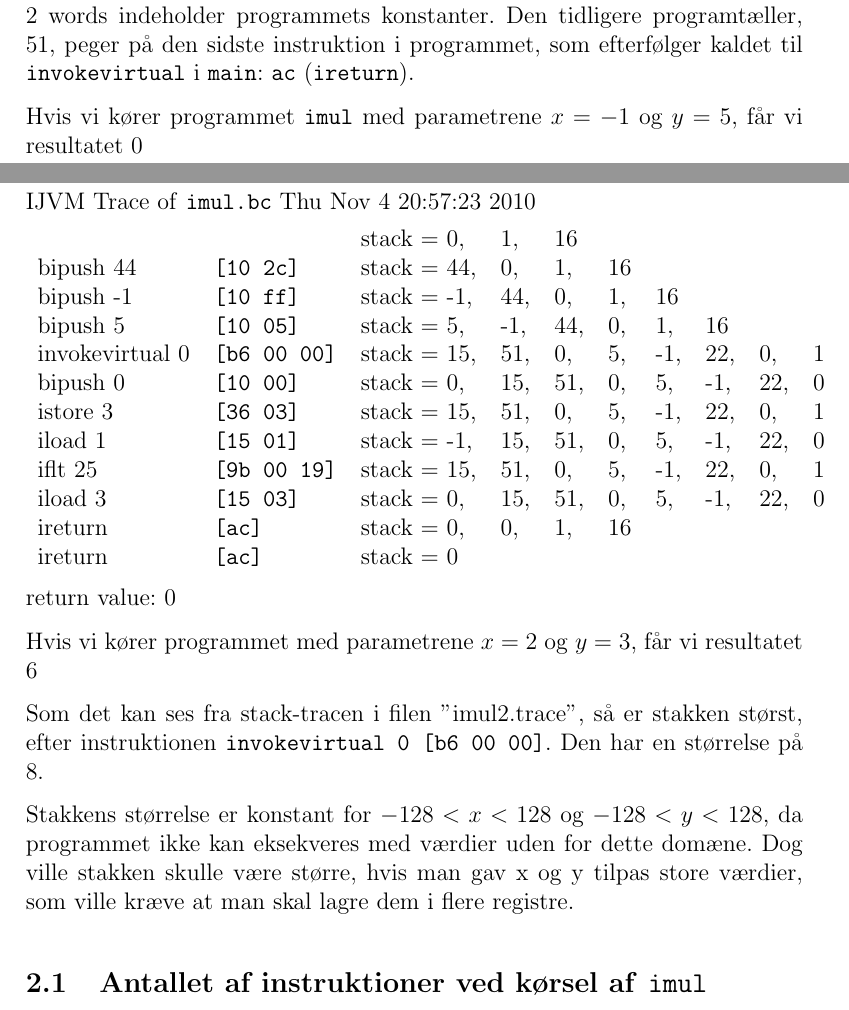
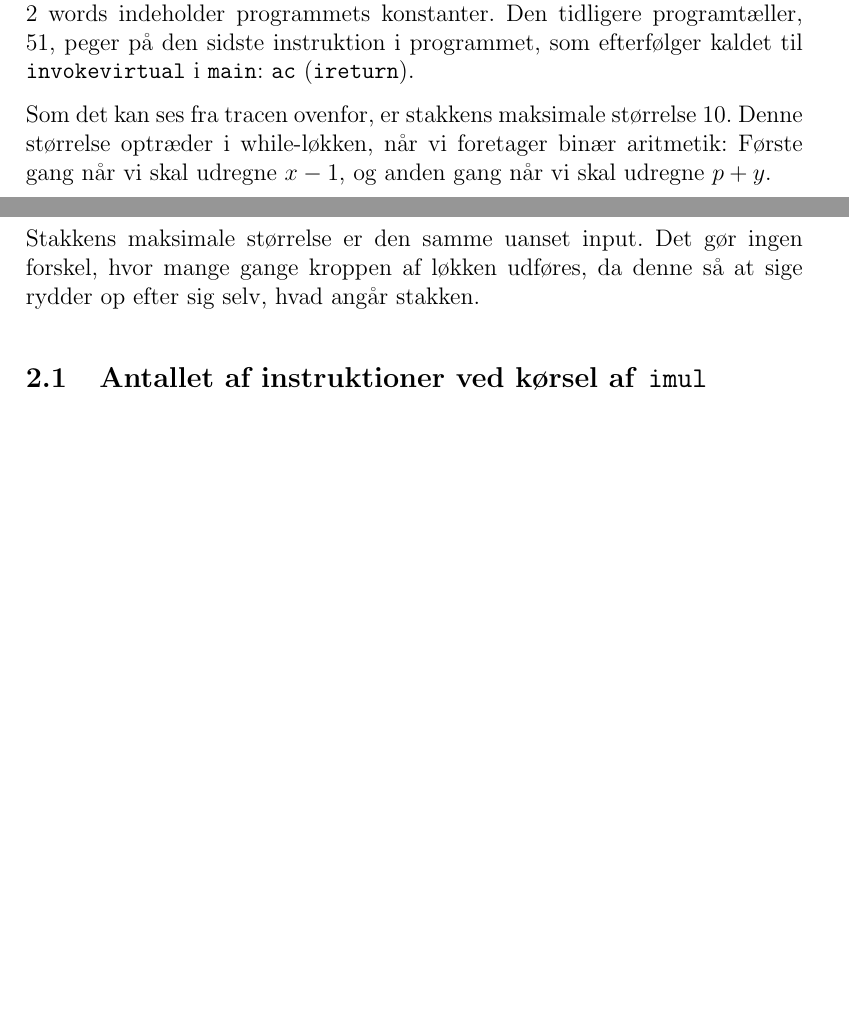
Before and after one commit to Sheeo/dComNet, a LaTeX document (imul/aflevering.tex): two parts of pages 4 and 5 of 6 before the commit and two parts of pages 4 and 5 of 5 after it, joined at a grey line, cut so that both start at the same text, the shorter picture padded with empty space. Compiled offline with pdfLaTeX.

Commit message:
[imul] Rewrite bit about the maximum stack size

```diff
--- a/imul/aflevering.tex
+++ b/imul/aflevering.tex
@@ -159,35 +159,13 @@ programtæller, 51, peger på den sidste instruktion i programmet, som
 efterfølger kaldet til \texttt{invokevirtual} i \texttt{main}: \texttt{ac}
 (\texttt{ireturn}).
 
-Hvis vi kører programmet \imul{} med parametrene $x=-1$ og $y=5$, får vi resultatet $0$
+Som det kan ses fra tracen ovenfor, er stakkens maksimale størrelse 10.  Denne
+størrelse optræder i while-løkken, når vi foretager binær aritmetik: Første
+gang når vi skal udregne $x-1$, og anden gang når vi skal udregne $p+y$.
 
-Det fremgår af stack-tracen:
-
-IJVM Trace of \texttt{imul.bc} Thu Nov  4 20:57:23 2010
-
-\begin{tabular}{llllllllll}
-                &                    & stack = 0,& 1,& 16 \\
-bipush 44       & \texttt{[10 2c]   }& stack = 44,& 0,& 1,& 16 \\
-bipush -1       & \texttt{[10 ff]   }& stack = -1,& 44,& 0,& 1,& 16 \\
-bipush 5        & \texttt{[10 05]   }& stack = 5,& -1,& 44,& 0,& 1,& 16 \\
-invokevirtual 0 & \texttt{[b6 00 00]}& stack = 15,& 51,& 0,& 5,& -1,& 22,& 0,& 1 \\
-bipush 0        & \texttt{[10 00]   }& stack = 0,& 15,& 51,& 0,& 5,& -1,& 22,& 0 \\
-istore 3        & \texttt{[36 03]   }& stack = 15,& 51,& 0,& 5,& -1,& 22,& 0,& 1 \\
-iload 1         & \texttt{[15 01]   }& stack = -1,& 15,& 51,& 0,& 5,& -1,& 22,& 0 \\
-iflt 25         & \texttt{[9b 00 19]}& stack = 15,& 51,& 0,& 5,& -1,& 22,& 0,& 1 \\
-iload 3         & \texttt{[15 03]   }& stack = 0,& 15,& 51,& 0,& 5,& -1,& 22,& 0 \\
-ireturn         & \texttt{[ac]      }& stack = 0,& 0,& 1,& 16 \\
-ireturn         & \texttt{[ac]      }& stack = 0
-\end{tabular}
-
-return value: $0$
-
-
-Hvis vi kører programmet med parametrene $x=2$ og $y=3$, får vi resultatet $6$
-
-Som det kan ses fra stack-tracen i filen "imul2.trace", så er stakken størst, efter instruktionen \texttt{invokevirtual 0 [b6 00 00]}. Den har en størrelse på $8$.
-
-Stakkens størrelse er konstant for $-128 < x < 128$ og $-128 < y < 128$, da programmet ikke kan eksekveres med værdier uden for dette domæne. Dog ville stakken skulle være større, hvis man gav x og y tilpas store værdier, som ville kræve at man skal lagre dem i flere registre.
+Stakkens maksimale størrelse er den samme uanset input. Det gør ingen forskel,
+hvor mange gange kroppen af løkken udføres, da denne så at sige rydder op efter
+sig selv, hvad angår stakken.
 
 \subsection{Antallet af instruktioner ved kørsel af \imul{}}
 Ved kørsel af \imul{} med $x=0$ og $y=0$, er anstallet af instruktioner der bliver udført $14$. Hvis man kører programmet med en hvilken som helst anden værdi af $y$, vil antallet af instruktioner være det samme.
```
